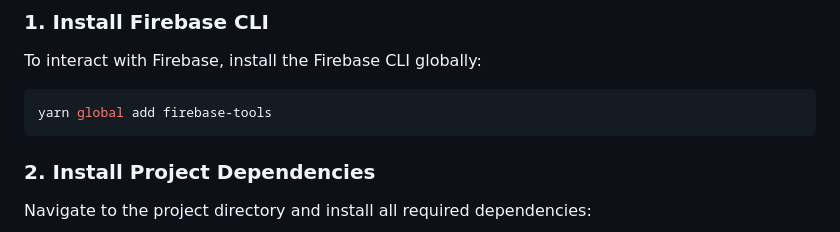
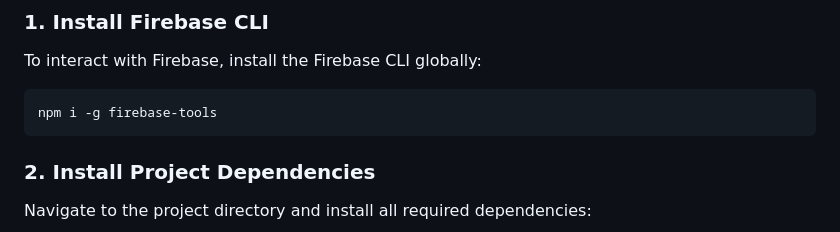
Before and after one commit to game-ci/versioning-backend, a Markdown page: DEVELOPMENT.md, the part around the change. Drawn GitHub-style.

Commit message:
Revert global installation to npm i -g

````diff
--- a/DEVELOPMENT.md
+++ b/DEVELOPMENT.md
@@ -40,7 +40,7 @@ Ensure you have the following installed:
 To interact with Firebase, install the Firebase CLI globally:
 
 ```bash
-yarn global add firebase-tools
+npm i -g firebase-tools
 ```
 
 ### 2. Install Project Dependencies
````
